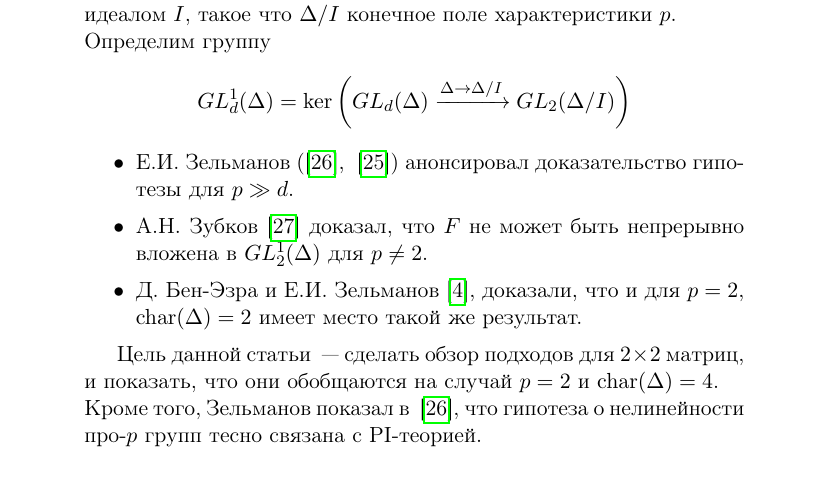
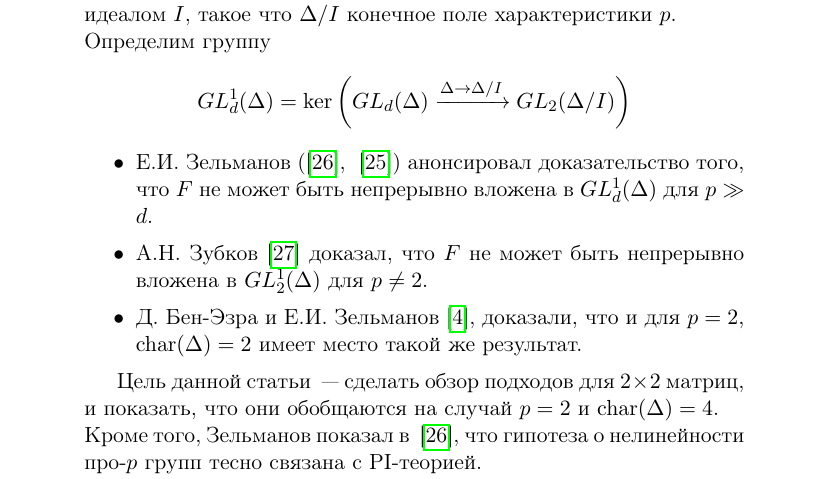
Before and after one commit to v0r0bi0v/Diploma, a LaTeX thesis (diploma.tex, which reads sections/abstract.tex): part of page 2 of 29, cut so that both start at the same text. Compiled offline with pdfLaTeX.

Commit message:
auto-commit

```diff
--- a/sections/abstract.tex
+++ b/sections/abstract.tex
@@ -4,7 +4,7 @@ $\Delta/I$ конечное поле характеристики $p$.\\
 Определим группу
 \[GL_d^1(\Delta) = \ker\left( GL_d(\Delta) \xrightarrow{\Delta\to\Delta/I} GL_2(\Delta/I) \right)\]
 \begin{itemize}
-    \item E.И.\ Зельманов (\cite{Zelmanov1}, ~\cite{Zelmanov2}) анонсировал доказательство гипотезы для $p\gg d$.
+    \item E.И.\ Зельманов (\cite{Zelmanov1}, ~\cite{Zelmanov2}) анонсировал доказательство того, что $F$ не может быть непрерывно вложена в $GL_d^1(\Delta)$ для $p\gg d$.
     \item А.Н.\ Зубков~\cite{Zubkov} доказал, что $F$ не может быть непрерывно вложена в $GL_2^1(\Delta)$ для $p\neq2$.
     \item Д.\ Бен-Эзра и Е.И.\ Зельманов~\cite{Ben-Ezra-Zelmanov}, доказали, что и для $p=2$, $\mathrm{char}(\Delta)=2$ имеет место такой же результат.
 \end{itemize}
```
Also changed, not shown: diploma.pdf.
